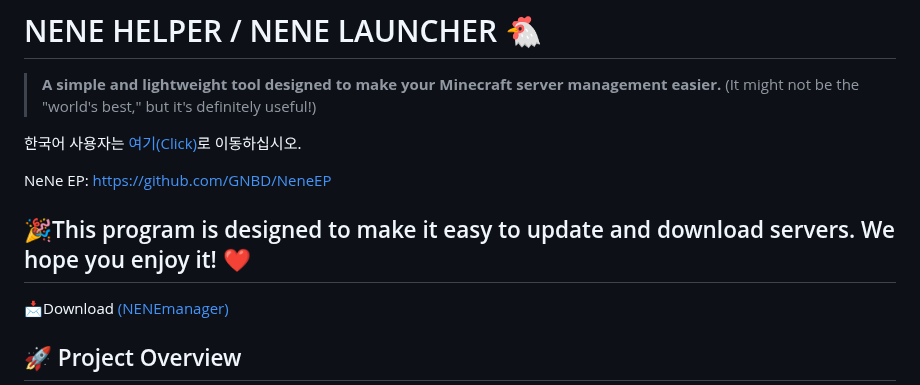
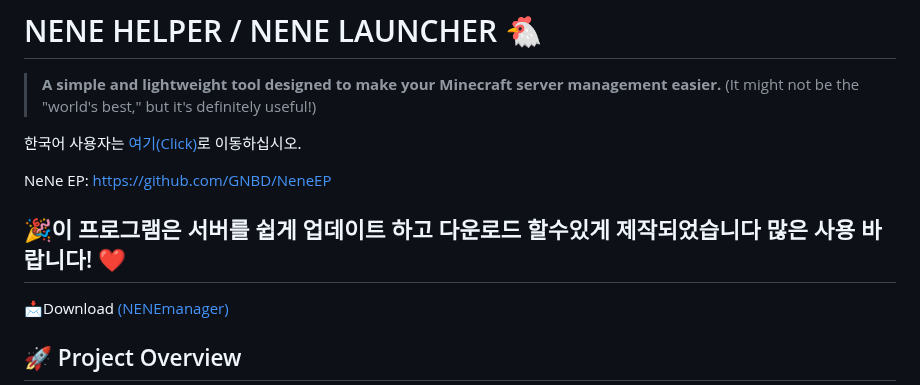
Before and after one commit to GNBD/NENE-Helper, a Markdown page: README.md, the part around the change. Drawn GitHub-style.

```diff
--- a/README.md
+++ b/README.md
@@ -9,7 +9,7 @@ NeNe EP: https://github.com/GNBD/NeneEP
 
 
 
-🎉This program is designed to make it easy to update and download servers. We hope you enjoy it! ❤️
+🎉이 프로그램은 서버를 쉽게 업데이트 하고 다운로드 할수있게 제작되었습니다 많은 사용 바랍니다! ❤️
 ---
 📩Download [(NENEmanager)](https://github.com/GNBD/NENE-Helper/releases/tag/nenemanager)
 
```
